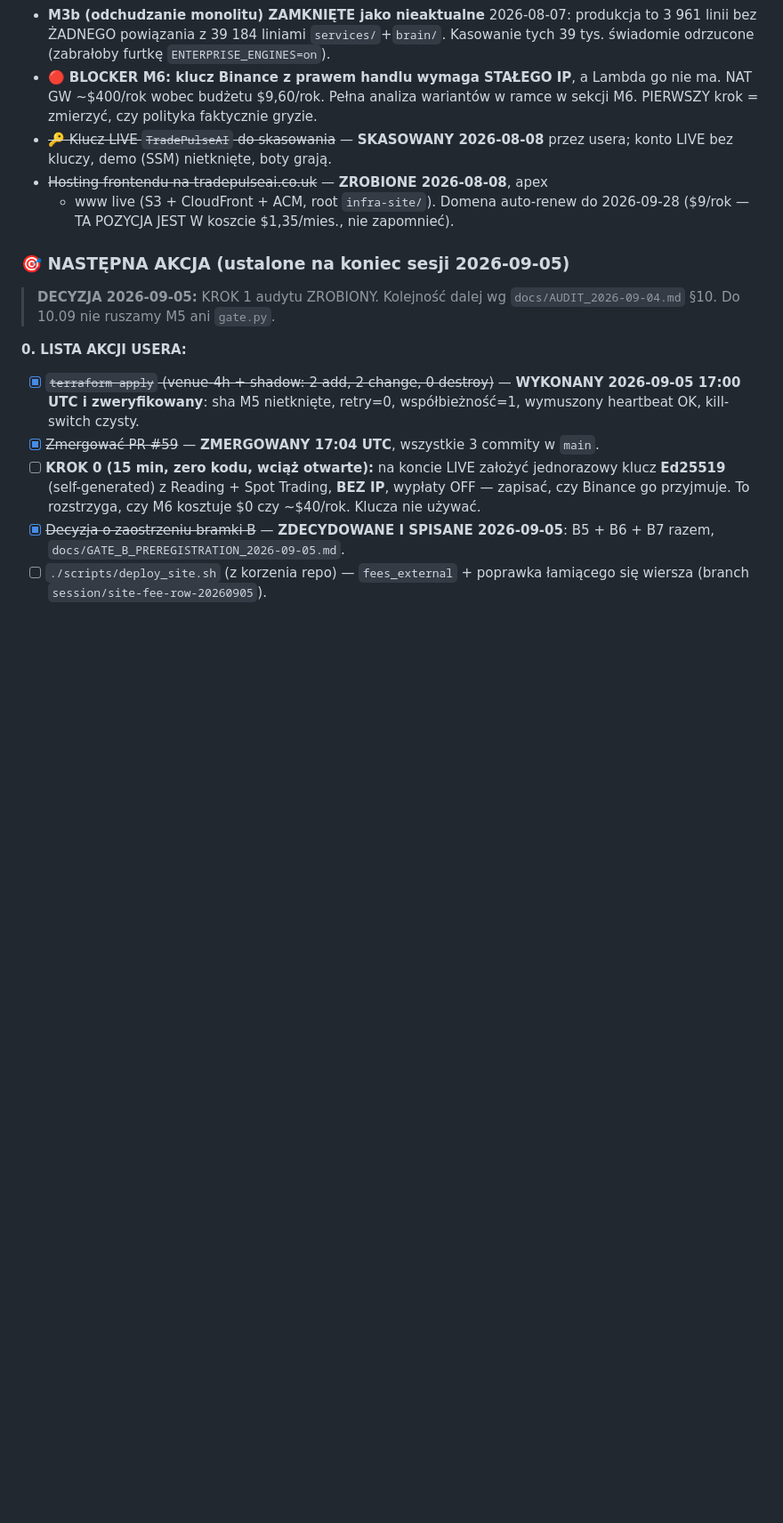
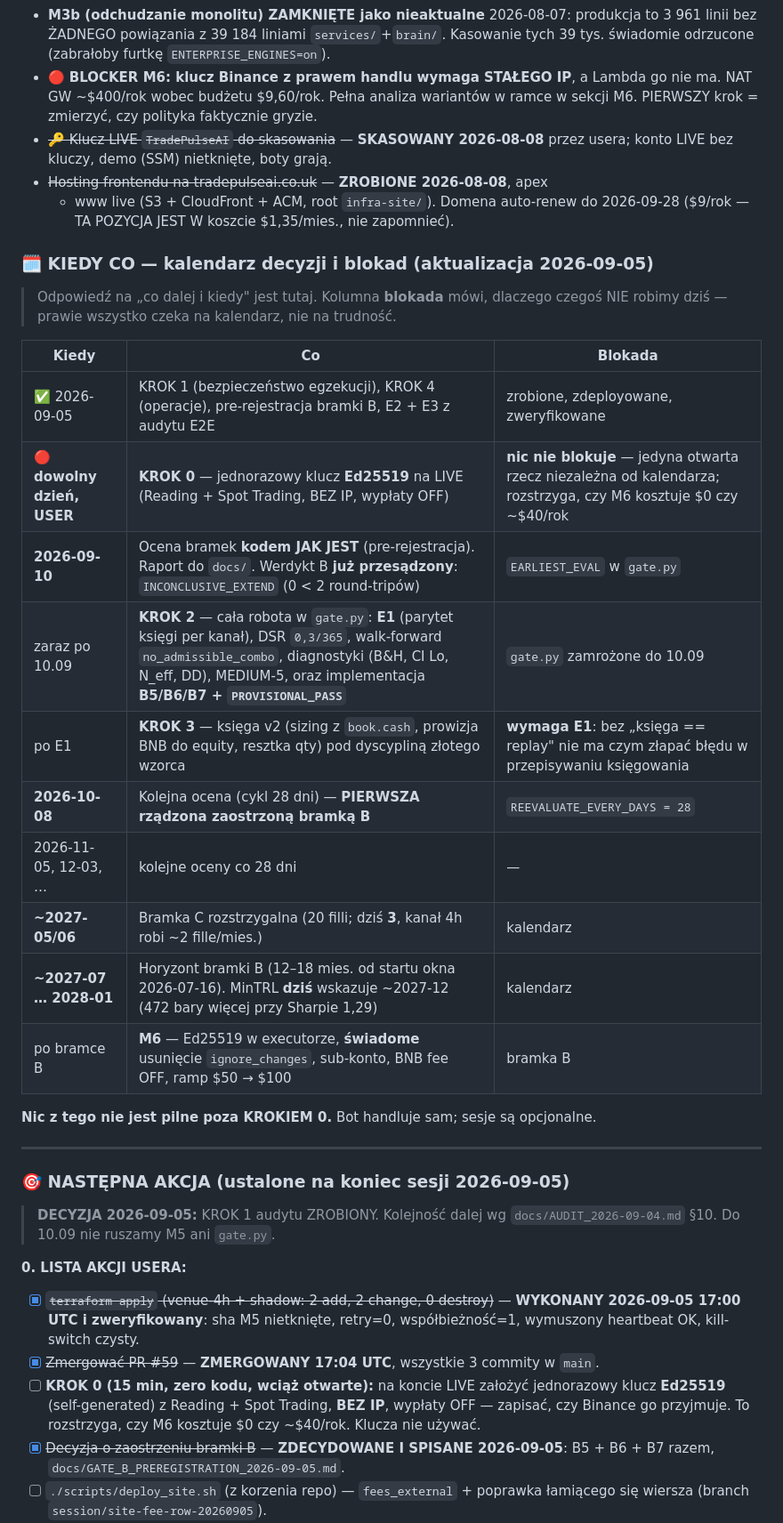
Before and after one commit to KrisRz/TradePulse.AI, a Markdown page: plan.md, the part around the change. Shown at 89% size. Rendered like a GitHub page; blank space fills up the shorter version.

```diff
--- a/plan.md
+++ b/plan.md
@@ -306,6 +306,28 @@ Zmierzone po kursach BNB z chwili każdego filla:
 - ~~Hosting frontendu na tradepulseai.co.uk~~ — **ZROBIONE 2026-08-08**, apex
   + www live (S3 + CloudFront + ACM, root `infra-site/`). Domena auto-renew do
   2026-09-28 ($9/rok — TA POZYCJA JEST W koszcie $1,35/mies., nie zapomnieć).
+
+### 🗓 KIEDY CO — kalendarz decyzji i blokad (aktualizacja 2026-09-05)
+
+> Odpowiedź na „co dalej i kiedy" jest tutaj. Kolumna **blokada** mówi, dlaczego
+> czegoś NIE robimy dziś — prawie wszystko czeka na kalendarz, nie na trudność.
+
+| Kiedy | Co | Blokada |
+|---|---|---|
+| ✅ 2026-09-05 | KROK 1 (bezpieczeństwo egzekucji), KROK 4 (operacje), pre-rejestracja bramki B, E2 + E3 z audytu E2E | zrobione, zdeployowane, zweryfikowane |
+| 🔴 **dowolny dzień, USER** | **KROK 0** — jednorazowy klucz **Ed25519** na LIVE (Reading + Spot Trading, BEZ IP, wypłaty OFF) | **nic nie blokuje** — jedyna otwarta rzecz niezależna od kalendarza; rozstrzyga, czy M6 kosztuje $0 czy ~$40/rok |
+| **2026-09-10** | Ocena bramek **kodem JAK JEST** (pre-rejestracja). Raport do `docs/`. Werdykt B **już przesądzony**: `INCONCLUSIVE_EXTEND` (0 < 2 round-tripów) | `EARLIEST_EVAL` w `gate.py` |
+| zaraz po 10.09 | **KROK 2** — cała robota w `gate.py`: **E1** (parytet księgi per kanał), DSR `0,3/365`, walk-forward `no_admissible_combo`, diagnostyki (B&H, CI Lo, N_eff, DD), MEDIUM-5, oraz implementacja **B5/B6/B7 + `PROVISIONAL_PASS`** | `gate.py` zamrożone do 10.09 |
+| po E1 | **KROK 3** — księga v2 (sizing z `book.cash`, prowizja BNB do equity, resztka qty) pod dyscypliną złotego wzorca | **wymaga E1**: bez „księga == replay" nie ma czym złapać błędu w przepisywaniu księgowania |
+| **2026-10-08** | Kolejna ocena (cykl 28 dni) — **PIERWSZA rządzona zaostrzoną bramką B** | `REEVALUATE_EVERY_DAYS = 28` |
+| 2026-11-05, 12-03, … | kolejne oceny co 28 dni | — |
+| **~2027-05/06** | Bramka C rozstrzygalna (20 filli; dziś **3**, kanał 4h robi ~2 fille/mies.) | kalendarz |
+| **~2027-07 … 2028-01** | Horyzont bramki B (12–18 mies. od startu okna 2026-07-16). MinTRL **dziś** wskazuje ~2027-12 (472 bary więcej przy Sharpie 1,29) | kalendarz |
+| po bramce B | **M6** — Ed25519 w executorze, **świadome** usunięcie `ignore_changes`, sub-konto, BNB fee OFF, ramp $50 → $100 | bramka B |
+
+**Nic z tego nie jest pilne poza KROKIEM 0.** Bot handluje sam; sesje są opcjonalne.
+
+---
 
 ### 🎯 NASTĘPNA AKCJA (ustalone na koniec sesji 2026-09-05)
 
```
Also changed, not shown: docs/ANALIZA_E2E_2026-09-04.md (+28 -0 lines).
